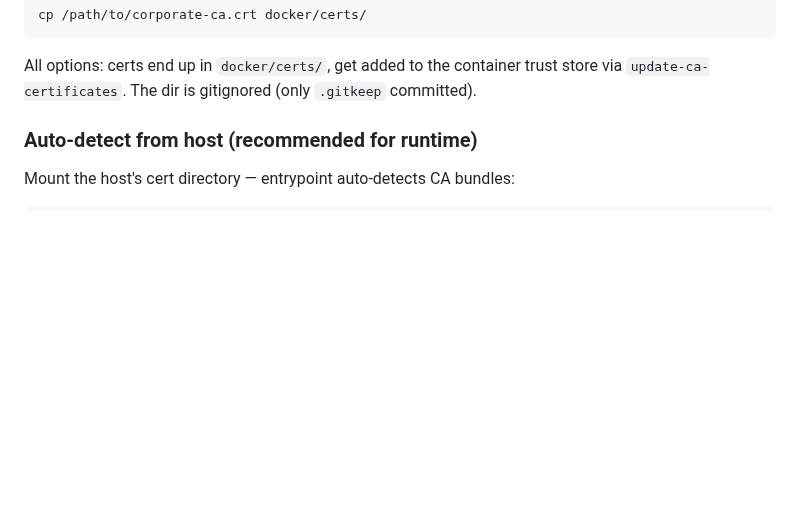
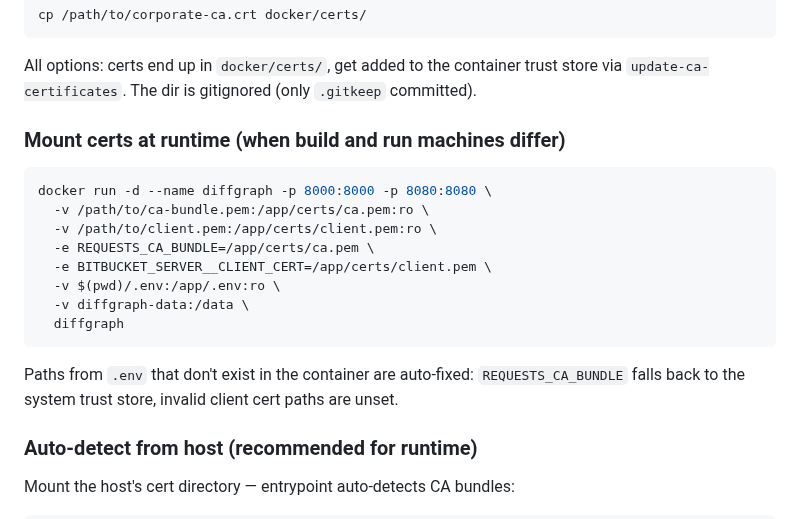
Before and after one commit to andreyzebin/diff-graph, a Markdown page: docker/README.md, the part around the change. Rendered like a GitHub page; blank space fills up the shorter version.

Commit message:
Document mounting certs at runtime for different build/run machines
Co-Authored-By: Claude Opus 4.6 (1M context) <noreply@anthropic.com>

````diff
--- a/docker/README.md
+++ b/docker/README.md
@@ -67,6 +67,21 @@ cp /path/to/corporate-ca.crt docker/certs/
 ```
 
 All options: certs end up in `docker/certs/`, get added to the container trust store via `update-ca-certificates`. The dir is gitignored (only `.gitkeep` committed).
+
+### Mount certs at runtime (when build and run machines differ)
+
+```bash
+docker run -d --name diffgraph -p 8000:8000 -p 8080:8080 \
+  -v /path/to/ca-bundle.pem:/app/certs/ca.pem:ro \
+  -v /path/to/client.pem:/app/certs/client.pem:ro \
+  -e REQUESTS_CA_BUNDLE=/app/certs/ca.pem \
+  -e BITBUCKET_SERVER__CLIENT_CERT=/app/certs/client.pem \
+  -v $(pwd)/.env:/app/.env:ro \
+  -v diffgraph-data:/data \
+  diffgraph
+```
+
+Paths from `.env` that don't exist in the container are auto-fixed: `REQUESTS_CA_BUNDLE` falls back to the system trust store, invalid client cert paths are unset.
 
 ### Auto-detect from host (recommended for runtime)
 
````
